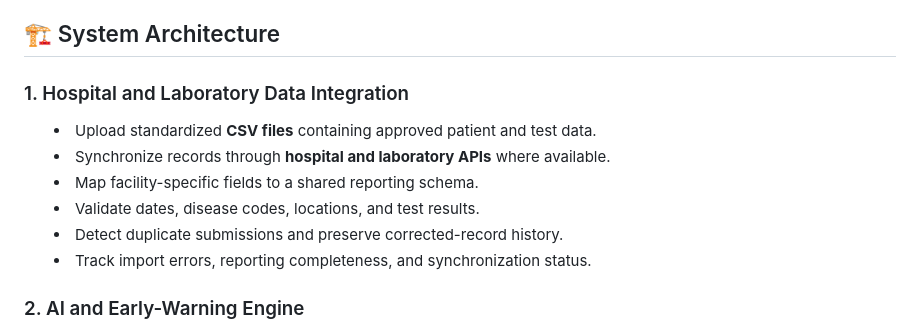
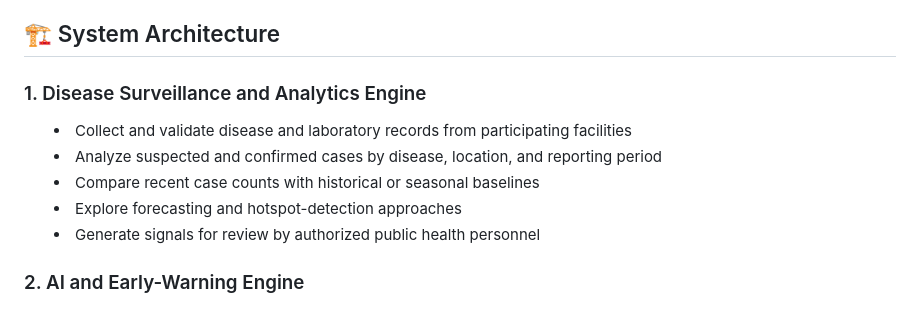
Before and after one commit to dr-mushtaq/Water-borne-diseases, a Markdown page: README.md, the part around the change. Drawn GitHub-style; folded sections open.

```diff
--- a/README.md
+++ b/README.md
@@ -73,14 +73,13 @@ If you're not familiar with Git or Pull Requests, you can still contribute:
 
 ## 🏗️ System Architecture
 
-### 1. Hospital and Laboratory Data Integration
+### 1. Disease Surveillance and Analytics Engine
 
-- Upload standardized **CSV files** containing approved patient and test data.
-- Synchronize records through **hospital and laboratory APIs** where available.
-- Map facility-specific fields to a shared reporting schema.
-- Validate dates, disease codes, locations, and test results.
-- Detect duplicate submissions and preserve corrected-record history.
-- Track import errors, reporting completeness, and synchronization status.
+- Collect and validate disease and laboratory records from participating facilities
+- Analyze suspected and confirmed cases by disease, location, and reporting period
+- Compare recent case counts with historical or seasonal baselines
+- Explore forecasting and hotspot-detection approaches
+- Generate signals for review by authorized public health personnel
 
 ### 2. AI and Early-Warning Engine
 
```
